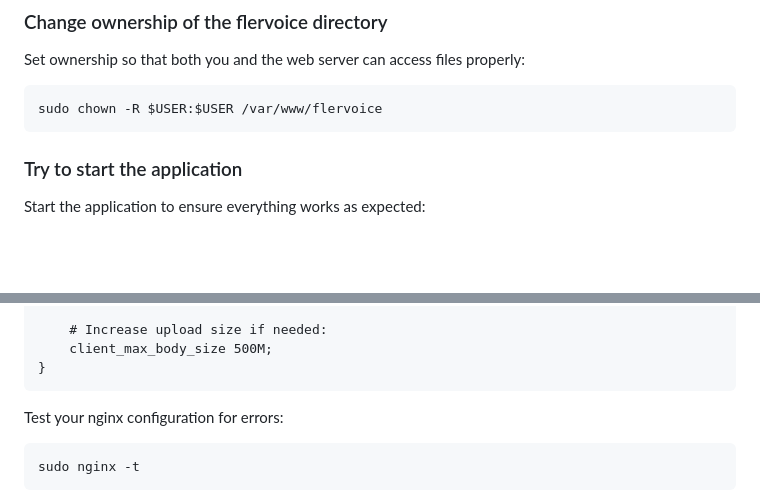
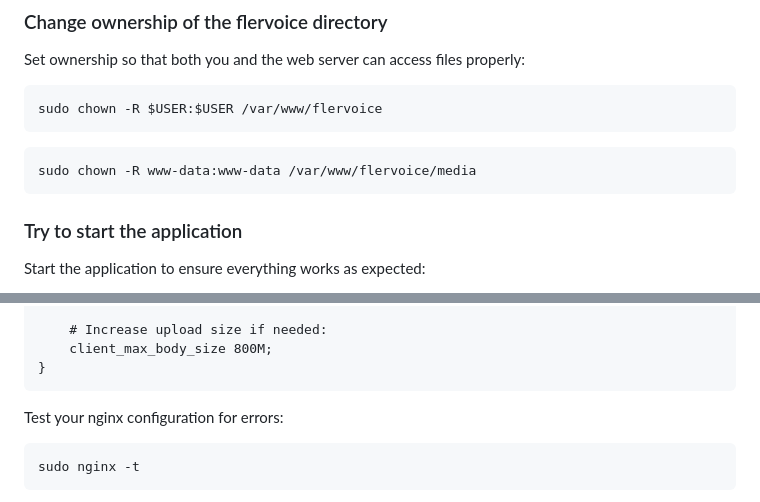
Before and after one commit to clubmate/flervoice, a Markdown page: README.md, 2 parts joined by grey strips. Drawn GitHub-style; blank space fills up the shorter version.

Commit message:
refactor: update ownership commands and enhance README structure with clearer headings

````diff
--- a/README.md
+++ b/README.md
@@ -36,6 +36,9 @@ mkdir media
 Set ownership so that both you and the web server can access files properly:
 ```
 sudo chown -R $USER:$USER /var/www/flervoice
+```
+```
+sudo chown -R www-data:www-data /var/www/flervoice/media
 ```
 
 ### Try to start the application
@@ -116,7 +119,7 @@ server {
     }
 
     # Increase upload size if needed:
-    client_max_body_size 500M;
+    client_max_body_size 800M;
 }
 ```
 Test your nginx configuration for errors:
````
Also changed, not shown: other parts of README.md (+2 -2 lines).
